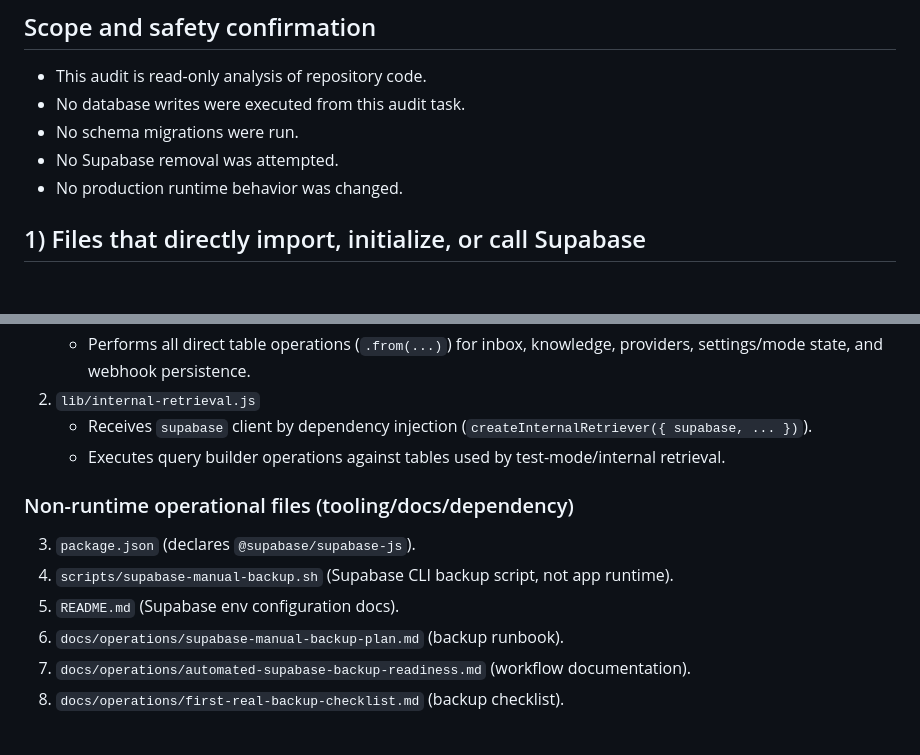
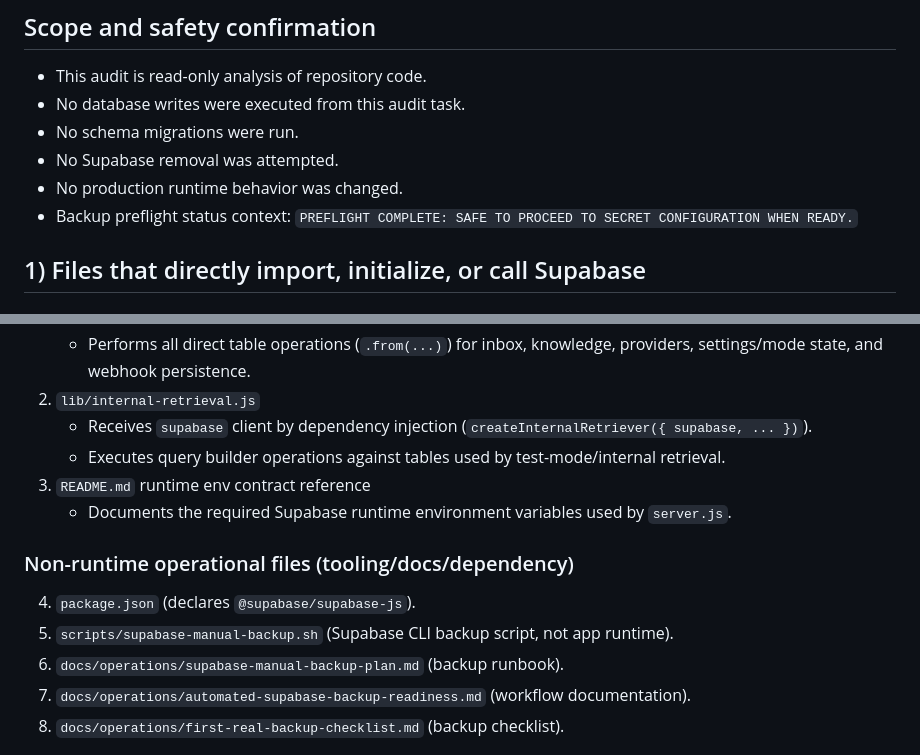
Before and after one commit to WamiLSA/lsa-global-webhook, a Markdown page: docs/operations/database-migration-readiness-audit.md, 2 parts joined by grey strips. Drawn GitHub-style.

Commit message:
docs: refresh database migration-readiness audit

```diff
--- a/docs/operations/database-migration-readiness-audit.md
+++ b/docs/operations/database-migration-readiness-audit.md
@@ -9,6 +9,7 @@ Stage: Non-destructive audit only
 - No schema migrations were run.
 - No Supabase removal was attempted.
 - No production runtime behavior was changed.
+- Backup preflight status context: `PREFLIGHT COMPLETE: SAFE TO PROCEED TO SECRET CONFIGURATION WHEN READY.`
 
 ## 1) Files that directly import, initialize, or call Supabase
 
@@ -21,11 +22,12 @@ Stage: Non-destructive audit only
 2. `lib/internal-retrieval.js`
    - Receives `supabase` client by dependency injection (`createInternalRetriever({ supabase, ... })`).
    - Executes query builder operations against tables used by test-mode/internal retrieval.
+3. `README.md` runtime env contract reference
+   - Documents the required Supabase runtime environment variables used by `server.js`.
 
 ### Non-runtime operational files (tooling/docs/dependency)
-3. `package.json` (declares `@supabase/supabase-js`).
-4. `scripts/supabase-manual-backup.sh` (Supabase CLI backup script, not app runtime).
-5. `README.md` (Supabase env configuration docs).
+4. `package.json` (declares `@supabase/supabase-js`).
+5. `scripts/supabase-manual-backup.sh` (Supabase CLI backup script, not app runtime).
 6. `docs/operations/supabase-manual-backup-plan.md` (backup runbook).
 7. `docs/operations/automated-supabase-backup-readiness.md` (workflow documentation).
 8. `docs/operations/first-real-backup-checklist.md` (backup checklist).
```
Also changed, not shown: other parts of docs/operations/database-migration-readiness-audit.md (+1 -1 lines).
